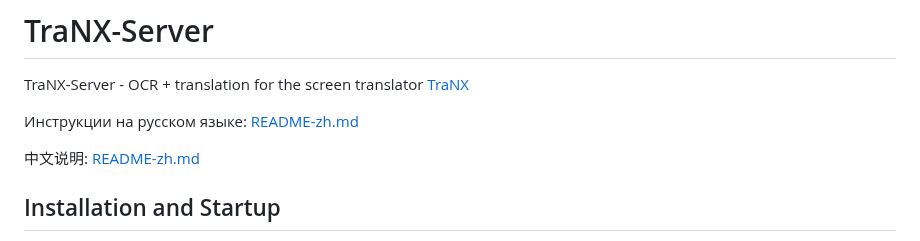
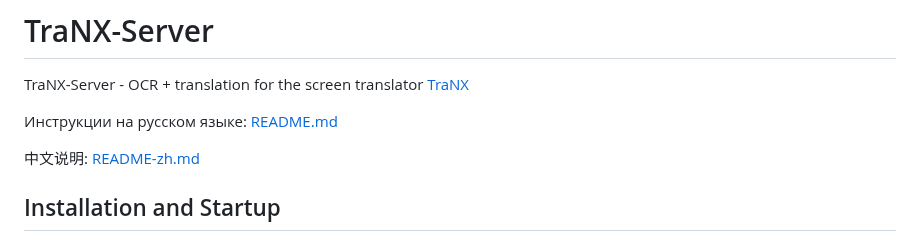
Before and after one commit to kawaii-flesh/TraNX-Server, a Markdown page: README-en.md, the part around the change. GitHub-like rendering.

```diff
--- a/README-en.md
+++ b/README-en.md
@@ -2,7 +2,7 @@
 
 TraNX-Server - OCR + translation for the screen translator [TraNX](https://github.com/kawaii-flesh/TraNX)
 
-Инструкции на русском языке: [README-zh.md](README-zh.md)
+Инструкции на русском языке: [README.md](README.md)
 
 中文说明: [README-zh.md](README-zh.md)
 
```
Also changed, not shown: README-zh.md (+1 -1 lines).
